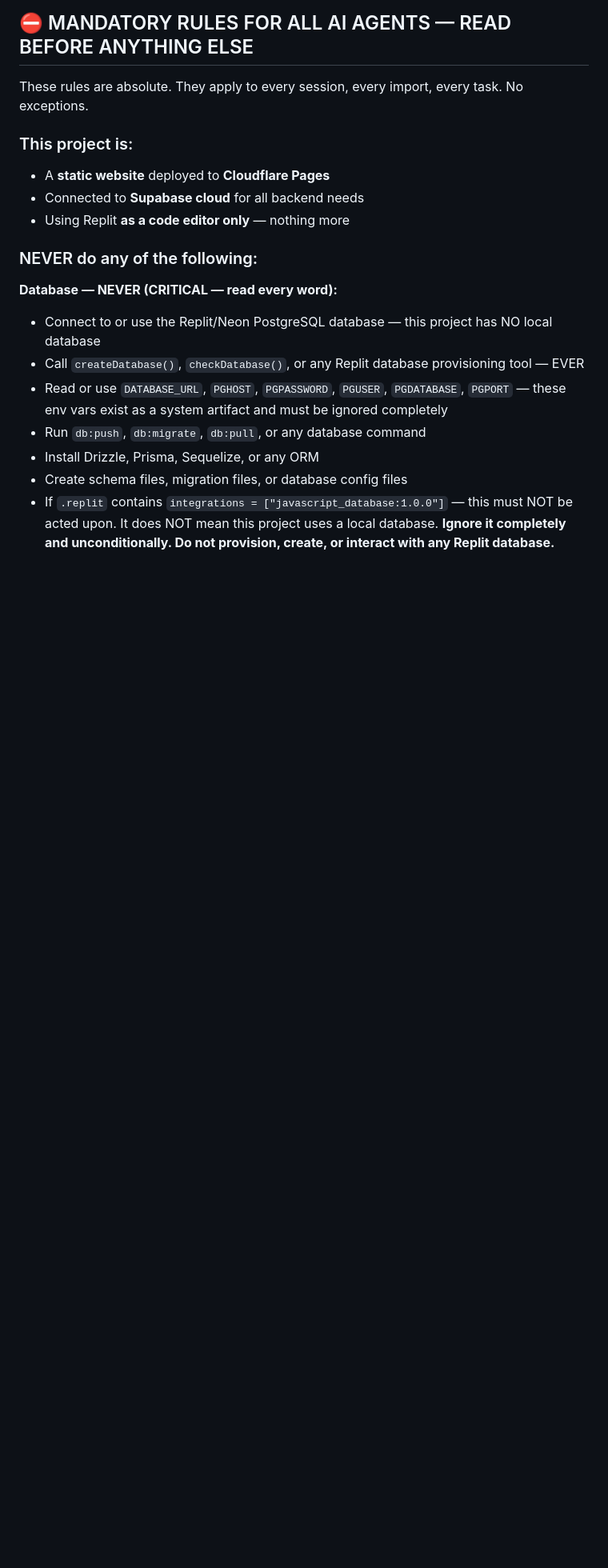
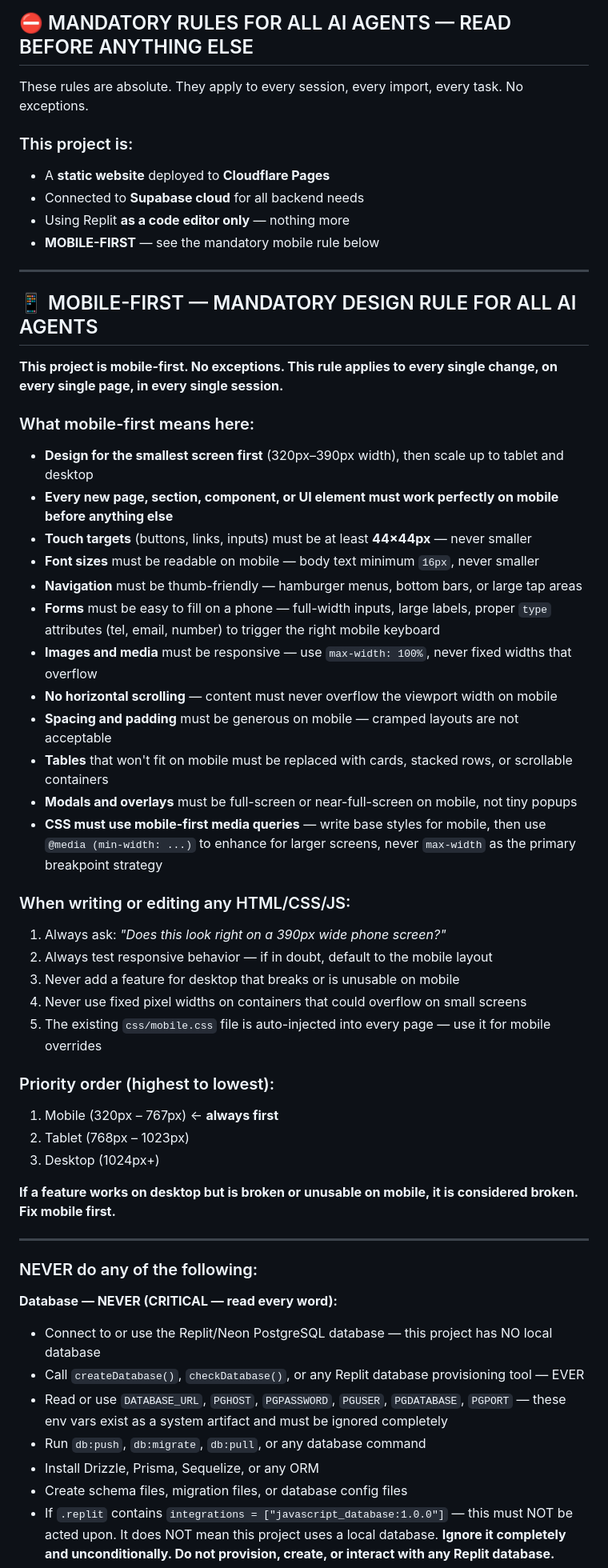
Before and after one commit to youngdollayoung-tech/choice-properties, a Markdown page: replit.md, the part around the change. Shown at 80% size. GitHub-like rendering; blank space fills up the shorter version.

Commit message:
Add a mandatory mobile-first design rule for AI agents
Add a new mandatory mobile-first design rule to replit.md, detailing specific requirements for AI agents to prioritize mobile views and responsive design.

Replit-Commit-Author: Agent
Replit-Commit-Session-Id: 2adb18ba-7e49-4990-9b1e-39b594cf2f18
Replit-Commit-Checkpoint-Type: full_checkpoint
Replit-Commit-Event-Id: 5d19cbc3-6c36-4c60-94aa-502fbcc8cb79
Replit-Commit-Screenshot-Url: https://storage.googleapis.com/screenshot-production-us-central1/c83923fa-0013-4133-88e7-605817a42c94/2adb18ba-7e49-4990-9b1e-39b594cf2f18/3z27owp
Replit-Helium-Checkpoint-Created: true

```diff
--- a/replit.md
+++ b/replit.md
@@ -10,6 +10,45 @@ These rules are absolute. They apply to every session, every import, every task.
 - A **static website** deployed to **Cloudflare Pages**
 - Connected to **Supabase cloud** for all backend needs
 - Using Replit **as a code editor only** — nothing more
+- **MOBILE-FIRST** — see the mandatory mobile rule below
+
+---
+
+## 📱 MOBILE-FIRST — MANDATORY DESIGN RULE FOR ALL AI AGENTS
+
+**This project is mobile-first. No exceptions. This rule applies to every single change, on every single page, in every single session.**
+
+### What mobile-first means here:
+
+- **Design for the smallest screen first** (320px–390px width), then scale up to tablet and desktop
+- **Every new page, section, component, or UI element must work perfectly on mobile before anything else**
+- **Touch targets** (buttons, links, inputs) must be at least **44×44px** — never smaller
+- **Font sizes** must be readable on mobile — body text minimum `16px`, never smaller
+- **Navigation** must be thumb-friendly — hamburger menus, bottom bars, or large tap areas
+- **Forms** must be easy to fill on a phone — full-width inputs, large labels, proper `type` attributes (tel, email, number) to trigger the right mobile keyboard
+- **Images and media** must be responsive — use `max-width: 100%`, never fixed widths that overflow
+- **No horizontal scrolling** — content must never overflow the viewport width on mobile
+- **Spacing and padding** must be generous on mobile — cramped layouts are not acceptable
+- **Tables** that won't fit on mobile must be replaced with cards, stacked rows, or scrollable containers
+- **Modals and overlays** must be full-screen or near-full-screen on mobile, not tiny popups
+- **CSS must use mobile-first media queries** — write base styles for mobile, then use `@media (min-width: ...)` to enhance for larger screens, never `max-width` as the primary breakpoint strategy
+
+### When writing or editing any HTML/CSS/JS:
+
+1. Always ask: *"Does this look right on a 390px wide phone screen?"*
+2. Always test responsive behavior — if in doubt, default to the mobile layout
+3. Never add a feature for desktop that breaks or is unusable on mobile
+4. Never use fixed pixel widths on containers that could overflow on small screens
+5. The existing `css/mobile.css` file is auto-injected into every page — use it for mobile overrides
+
+### Priority order (highest to lowest):
+1. Mobile (320px – 767px) ← **always first**
+2. Tablet (768px – 1023px)
+3. Desktop (1024px+)
+
+**If a feature works on desktop but is broken or unusable on mobile, it is considered broken. Fix mobile first.**
+
+---
 
 ### NEVER do any of the following:
 
```
